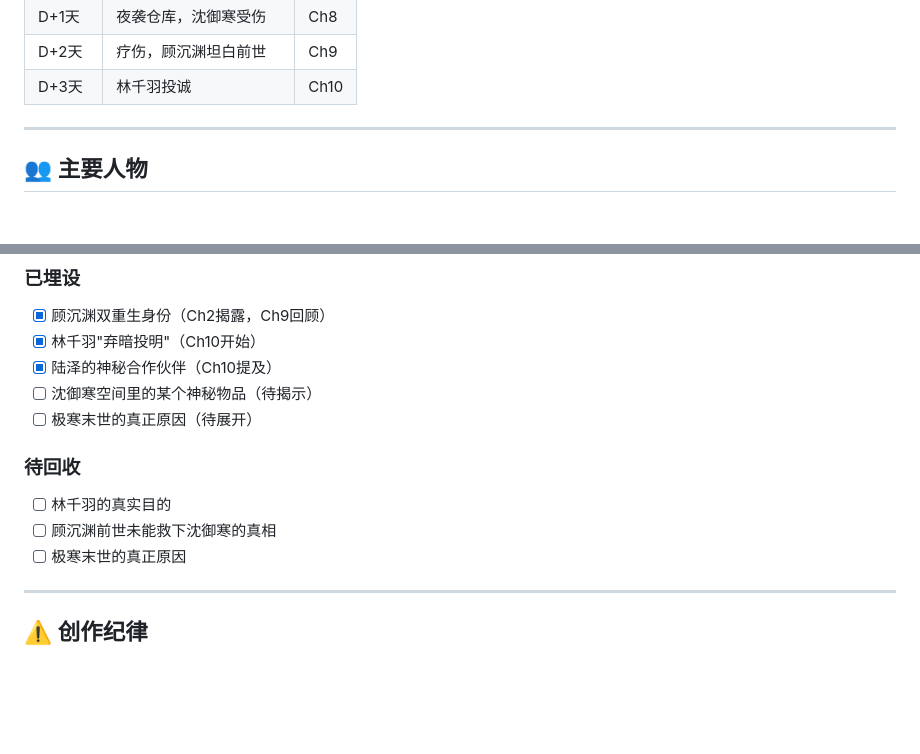
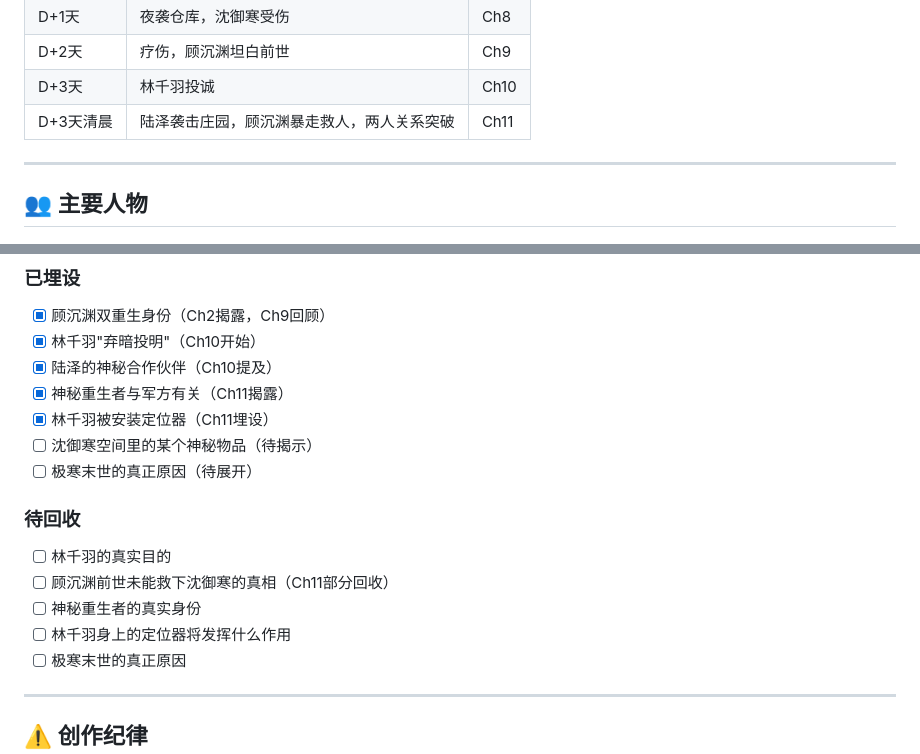
Before and after one commit to whuzhy/khan-shrimp, a Markdown page: novel/settings.md, 2 parts joined by grey strips. GitHub-like rendering; blank space fills up the shorter version.

```diff
--- a/novel/settings.md
+++ b/novel/settings.md
@@ -40,6 +40,7 @@
 | D+1天 | 夜袭仓库，沈御寒受伤 | Ch8 |
 | D+2天 | 疗伤，顾沉渊坦白前世 | Ch9 |
 | D+3天 | 林千羽投诚 | Ch10 |
+| D+3天清晨 | 陆泽袭击庄园，顾沉渊暴走救人，两人关系突破 | Ch11 |
 
 ---
 
@@ -166,12 +167,16 @@
 - [x] 顾沉渊双重生身份（Ch2揭露，Ch9回顾）
 - [x] 林千羽"弃暗投明"（Ch10开始）
 - [x] 陆泽的神秘合作伙伴（Ch10提及）
+- [x] 神秘重生者与军方有关（Ch11揭露）
+- [x] 林千羽被安装定位器（Ch11埋设）
 - [ ] 沈御寒空间里的某个神秘物品（待揭示）
 - [ ] 极寒末世的真正原因（待展开）
 
 ### 待回收
 - [ ] 林千羽的真实目的
-- [ ] 顾沉渊前世未能救下沈御寒的真相
+- [ ] 顾沉渊前世未能救下沈御寒的真相（Ch11部分回收）
+- [ ] 神秘重生者的真实身份
+- [ ] 林千羽身上的定位器将发挥什么作用
 - [ ] 极寒末世的真正原因
 
 ---
```
Also changed, not shown: novel/outline.md (+2 -1 lines), novel/update-log.md (+12 -10 lines).
